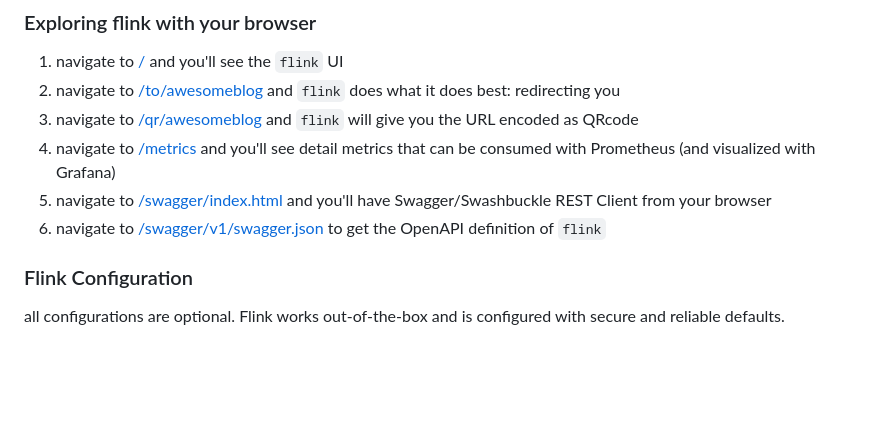
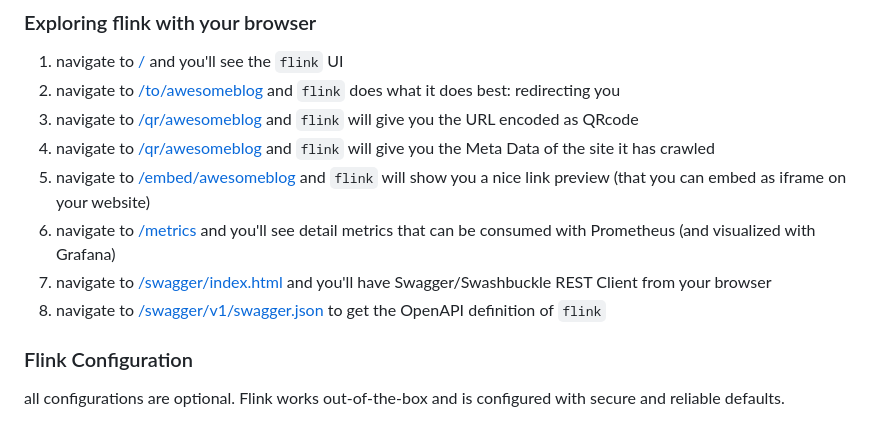
Before and after one commit to jamesrwatsonx-creator/Qr-codes, a Markdown page: README.md, the part around the change. GitHub-like rendering; blank space fills up the shorter version.

Commit message:
add embeds, and meta endpoints to getting started hints

```diff
--- a/README.md
+++ b/README.md
@@ -69,9 +69,11 @@ curl -X "POST" \
 1. navigate to [/](http://localhost:8080/) and you'll see the `flink` UI
 2. navigate to [/to/awesomeblog](http://localhost:8080/to/awesomeblog) and `flink` does what it does best: redirecting you
 3. navigate to [/qr/awesomeblog](http://localhost:8080/qr/awesomeblog) and `flink` will give you the URL encoded as QRcode
-4. navigate to [/metrics](http://localhost:8080/metrics) and you'll see detail metrics that can be consumed with Prometheus (and visualized with Grafana)
-5. navigate to [/swagger/index.html](http://localhost:8080/swagger/index.html) and you'll have Swagger/Swashbuckle REST Client from your browser
-6. navigate to [/swagger/v1/swagger.json](http://localhost:5206/swagger/v1/swagger.json) to get the OpenAPI definition of `flink`
+4. navigate to [/qr/awesomeblog](http://localhost:8080/meta/awesomeblog) and `flink` will give you the Meta Data of the site it has crawled
+5. navigate to [/embed/awesomeblog](http://localhost:8080/embed/awesomeblog) and `flink` will show you a nice link preview (that you can embed as iframe on your website)
+6. navigate to [/metrics](http://localhost:8080/metrics) and you'll see detail metrics that can be consumed with Prometheus (and visualized with Grafana)
+7. navigate to [/swagger/index.html](http://localhost:8080/swagger/index.html) and you'll have Swagger/Swashbuckle REST Client from your browser
+8. navigate to [/swagger/v1/swagger.json](http://localhost:5206/swagger/v1/swagger.json) to get the OpenAPI definition of `flink`
 
 ### Flink Configuration
 
```
